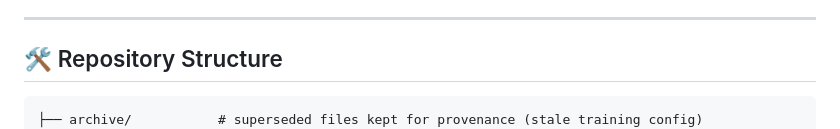
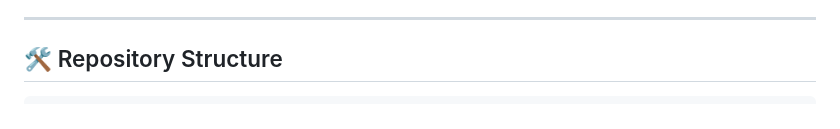
Before and after one commit to lamao-ab/vision-language-assistance-model, a Markdown page: README.md, the part around the change. Rendered like a GitHub page.

````diff
--- a/README.md
+++ b/README.md
@@ -271,7 +271,6 @@ Only the 4-bit QLoRA model (the exported merged model) is deployed on-device; th
 ## 🛠️ Repository Structure
 
 ```
-├── archive/           # superseded files kept for provenance (stale training config)
 ├── data/              # dataset download and preprocessing
 ├── src/               # training, evaluation, scoring and analysis scripts
 ├── deployment/        # Jetson application, benchmarks, A100 measurement; records/ holds raw logs and checksums
````
Also changed, not shown: CHANGELOG.md (+2 -2 lines).
